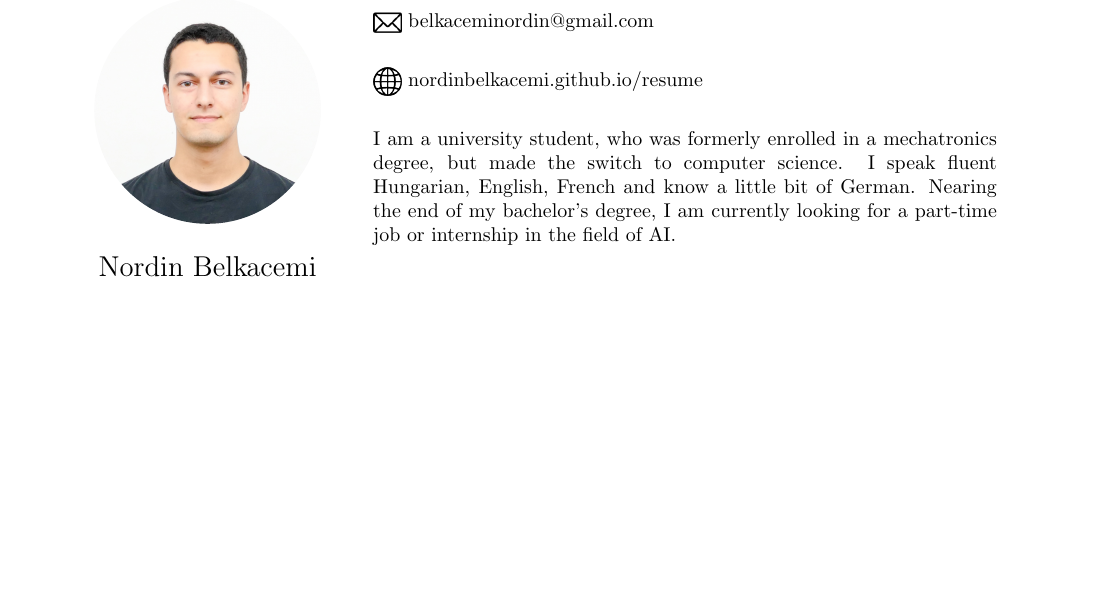
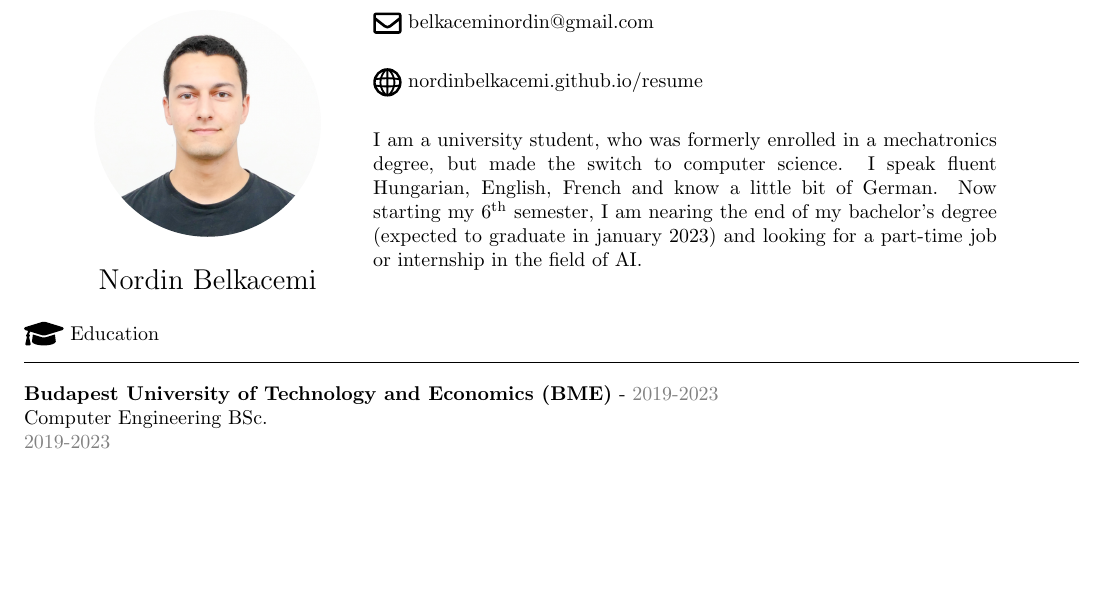
Before and after one commit to nordinbelkacemi/resume, a LaTeX CV (pdf/resume.tex): part of the page, cut so that both start at the same text. Compiled offline with pdfLaTeX.

Commit message:
jan 2022 update

```diff
--- a/pdf/resume.tex
+++ b/pdf/resume.tex
@@ -1,9 +1,12 @@
 \documentclass{article}
 \usepackage{geometry}
 \usepackage{graphicx}
+\usepackage{epsfig}
 \usepackage[hidelinks]{hyperref}
 \usepackage{tikz}
-\geometry{a4paper, left = 12mm, top = 12mm, right = 12mm, bottom = 20mm}
+\usepackage[super]{nth}
+\usepackage{xcolor}
+\geometry{a4paper, left=12mm, top=12mm, right=12mm, bottom=20mm}
 
 \begin{document}
 
@@ -20,21 +23,37 @@
     \end{minipage} &
     \begin{minipage}{110mm}
         \begin{minipage}[c]{5mm}
-            \includegraphics[width=5mm]{../images/email.png}
+            \includegraphics[width=5mm]{../images/envelope-regular.pdf}
         \end{minipage}
         \begin{minipage}[c]{100mm}
             \href{mailto:belkaceminordin@gmail.com}{belkaceminordin@gmail.com}
         \end{minipage} \\
         \vspace{2mm} \\
         \begin{minipage}[c]{5mm}
-            \includegraphics[width=5mm]{../images/world-wide-web.png}
+            \includegraphics[width=5mm]{../images/world-wide-web.pdf}
         \end{minipage}
         \begin{minipage}[c]{100mm}
             \href{https://nordinbelkacemi.github.io/resume}{nordinbelkacemi.github.io/resume}
         \end{minipage} \\
         \vspace{2mm} \\
-        I am a university student, who was formerly enrolled in a mechatronics degree, but made the switch to computer science. I speak fluent Hungarian, English, French and know a little bit of German. Nearing the end of my bachelor's degree, I am currently looking for a part-time job or internship in the field of AI. \\
+        I am a university student, who was formerly enrolled in a mechatronics degree, but made the switch to computer science. I speak fluent Hungarian, English, French and know a little bit of German. Now starting my \nth{6} semester, I am nearing the end of my bachelor's degree (expected to graduate in january 2023) and looking for a part-time job or internship in the field of AI.  \\
     \end{minipage}
-\end{tabular}
+\end{tabular} \\
+\vspace{4mm}\\
+\begin{minipage}[c]{7mm}
+    \includegraphics[width=7mm]{../images/graduation-cap-solid.pdf}
+\end{minipage}
+\begin{minipage}[c]{100mm}
+    Education
+\end{minipage} \\
+\hrule
+\vspace{4mm}
+
+\noindent
+\textbf{Budapest University of Technology and Economics (BME)} - \color{gray} 2019-2023 \color{black}\\
+Computer Engineering BSc.\\
+\color{gray}
+2019-2023
+\medskip \\
 
 \end{document}
```
Also changed, not shown: images/email.png (deleted), images/envelope-regular.pdf (added), images/graduation-cap-solid.pdf (added), images/world-wide-web.pdf (added), images/world-wide-web.png (deleted), pdf/resume.pdf, 2 other files.
